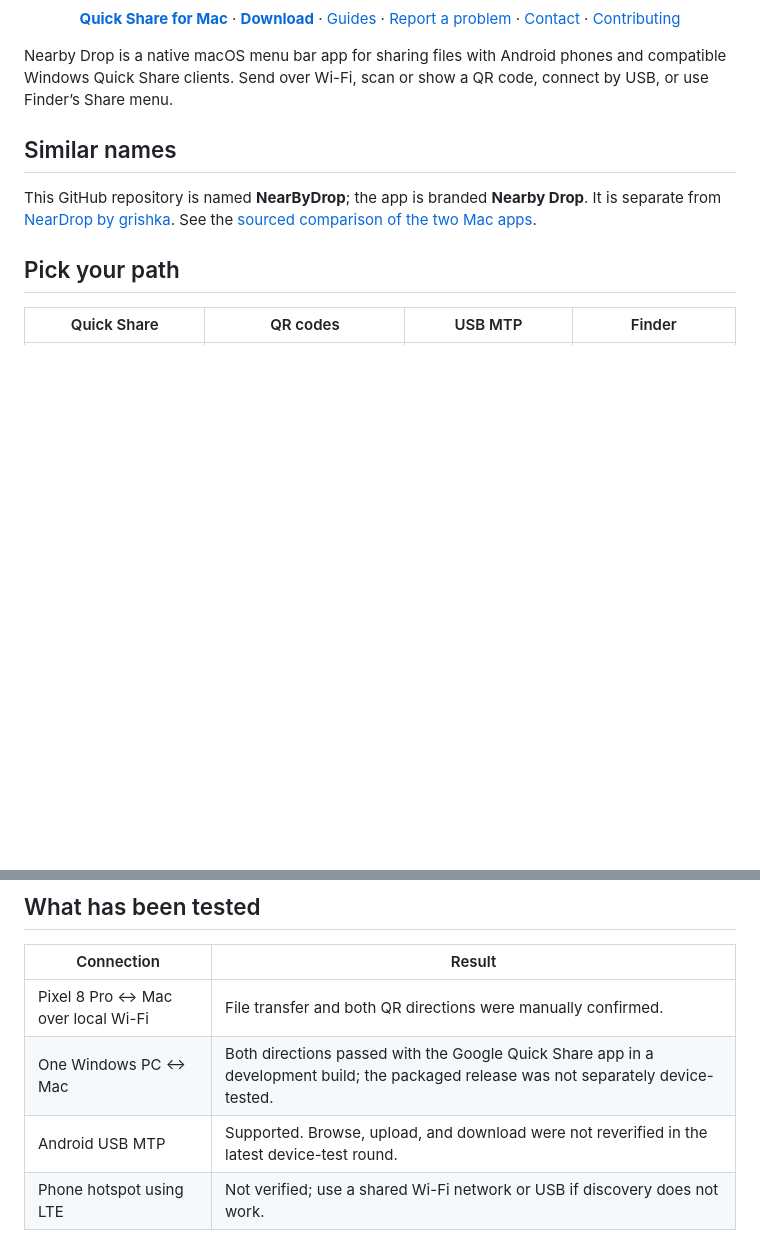
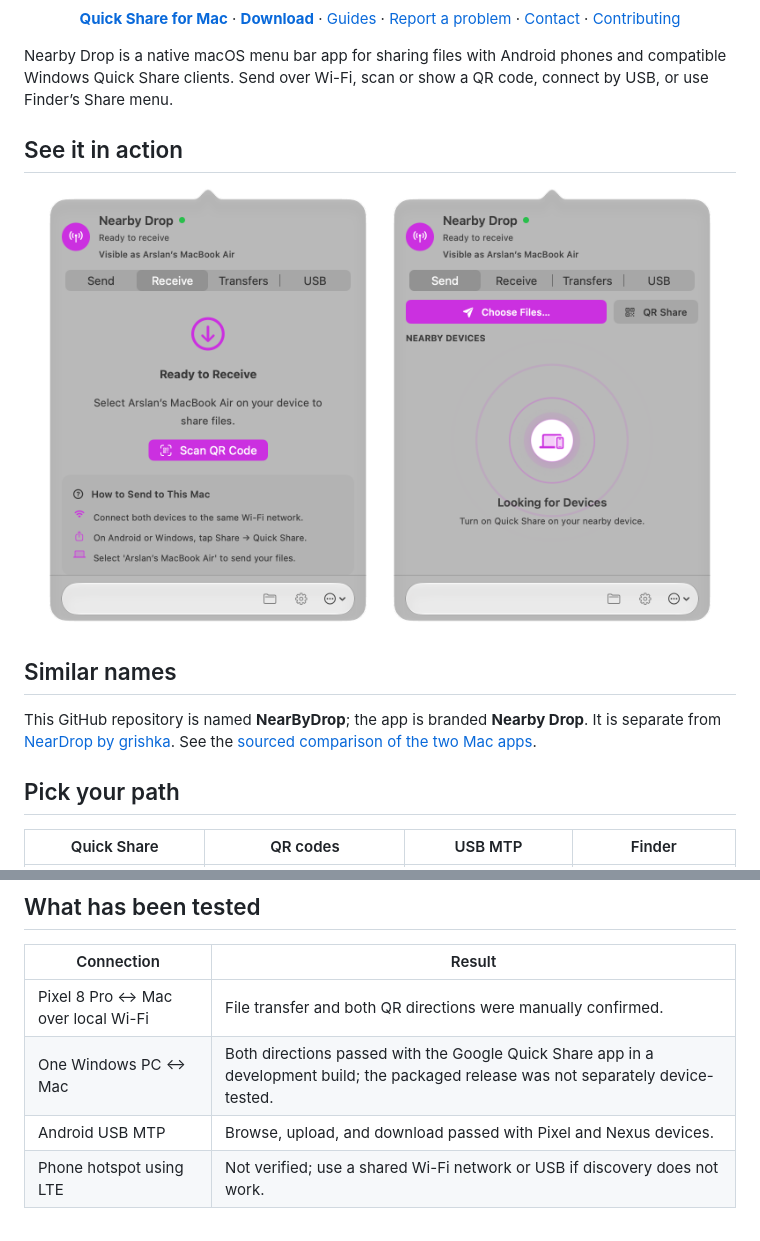
Before and after one commit to arslanbasharat-o-o/NearByDrop, a Markdown page: README.md, 2 parts joined by grey strips. Drawn GitHub-style; pictures changed too: docs/assets/nearby-drop-receive.png (added), docs/assets/nearby-drop-send.png (added); blank space fills up the shorter version.

```diff
--- a/README.md
+++ b/README.md
@@ -22,6 +22,13 @@
 </p>
 
 Nearby Drop is a native macOS menu bar app for sharing files with Android phones and compatible Windows Quick Share clients. Send over Wi-Fi, scan or show a QR code, connect by USB, or use Finder’s Share menu.
+
+## See it in action
+
+<p align="center">
+  <img src="docs/assets/nearby-drop-receive.png" alt="Nearby Drop ready to receive files from Android" width="340">
+  <img src="docs/assets/nearby-drop-send.png" alt="Nearby Drop choosing files to send to a nearby device" width="340">
+</p>
 
 ## Similar names
 
@@ -65,7 +72,7 @@ Starting with version 2.3.3, the app checks for updates at launch and hourly. Wh
 | --- | --- |
 | Pixel 8 Pro ↔ Mac over local Wi-Fi | File transfer and both QR directions were manually confirmed. |
 | One Windows PC ↔ Mac | Both directions passed with the Google Quick Share app in a development build; the packaged release was not separately device-tested. |
-| Android USB MTP | Supported. Browse, upload, and download were not reverified in the latest device-test round. |
+| Android USB MTP | Browse, upload, and download passed with Pixel and Nexus devices. |
 | Phone hotspot using LTE | Not verified; use a shared Wi-Fi network or USB if discovery does not work. |
 
 See [device verification notes](docs/DEVICE-VERIFICATION.md) for the tested scope and limitations. Results on one device do not guarantee compatibility with every Android phone or Windows PC.
```
Also changed, not shown: 3 other files.
